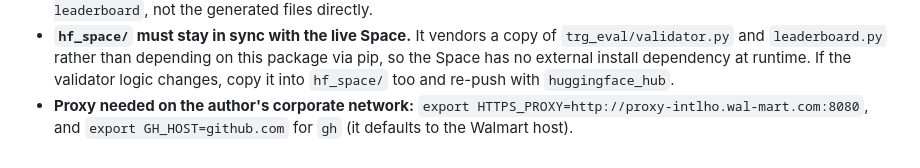
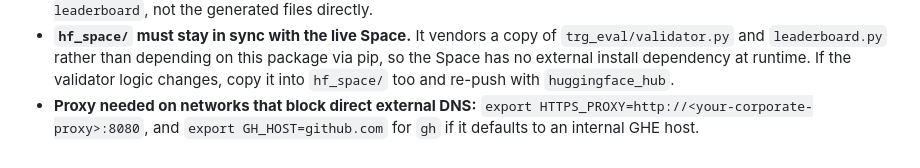
Before and after one commit to shivamnegi92/voice-agent-eval-corpus, a Markdown page: CLAUDE.md, the part around the change. Rendered like a GitHub page.

```diff
--- a/CLAUDE.md
+++ b/CLAUDE.md
@@ -110,6 +110,6 @@ The template failing is correct behaviour: a blank report is not compliant.
   package via pip, so the Space has no external install dependency at
   runtime. If the validator logic changes, copy it into `hf_space/` too and
   re-push with `huggingface_hub`.
-- **Proxy needed on the author's corporate network:**
-  `export HTTPS_PROXY=http://proxy-intlho.wal-mart.com:8080`, and
-  `export GH_HOST=github.com` for `gh` (it defaults to the Walmart host).
+- **Proxy needed on networks that block direct external DNS:**
+  `export HTTPS_PROXY=http://<your-corporate-proxy>:8080`, and
+  `export GH_HOST=github.com` for `gh` if it defaults to an internal GHE host.
```
Also changed, not shown: README.md (+5 -0 lines), hf_space/README.md (+2 -2 lines), assets/demo.gif (added), 7 other files.
